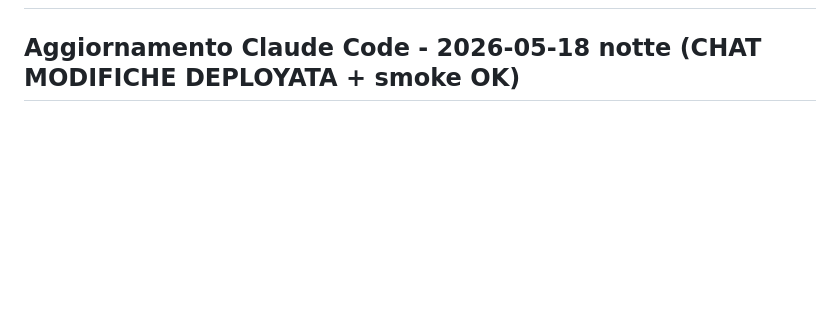
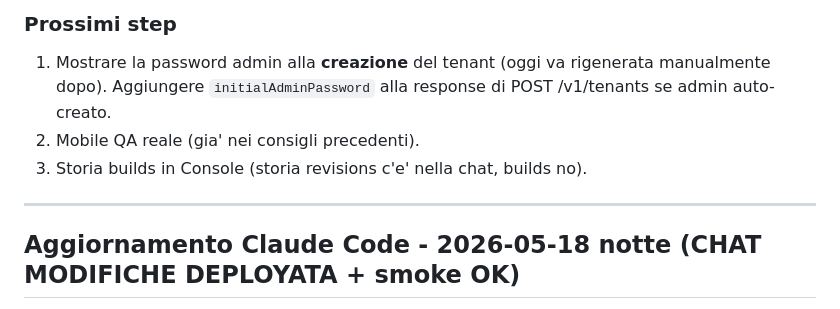
Before and after one commit to mellutecno/lococode, a Markdown page: docs/HANDOFF.md, the part around one of its changes. Drawn GitHub-style; blank space fills up the shorter version.

```diff
--- a/docs/HANDOFF.md
+++ b/docs/HANDOFF.md
@@ -2,3 +68,11 @@
+### Prossimi step
+1. Mostrare la password admin alla **creazione** del tenant (oggi va
+   rigenerata manualmente dopo). Aggiungere `initialAdminPassword` alla
+   response di POST /v1/tenants se admin auto-creato.
+2. Mobile QA reale (gia' nei consigli precedenti).
+3. Storia builds in Console (storia revisions c'e' nella chat, builds no).
+
+---
 
 ## Aggiornamento Claude Code - 2026-05-18 notte (CHAT MODIFICHE DEPLOYATA + smoke OK)
 
```
Also changed, not shown: other parts of docs/HANDOFF.md (+66 -0 lines).
